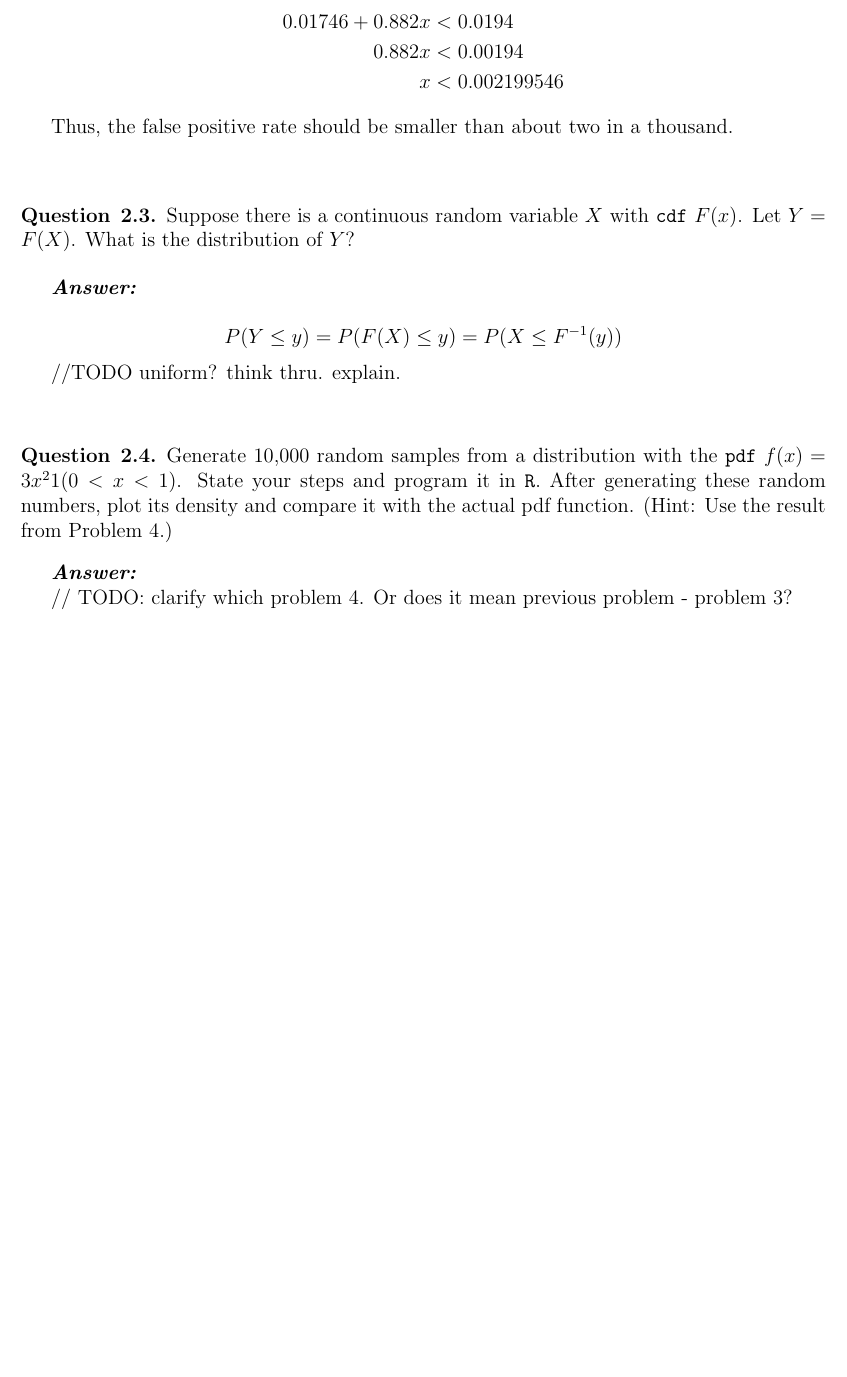
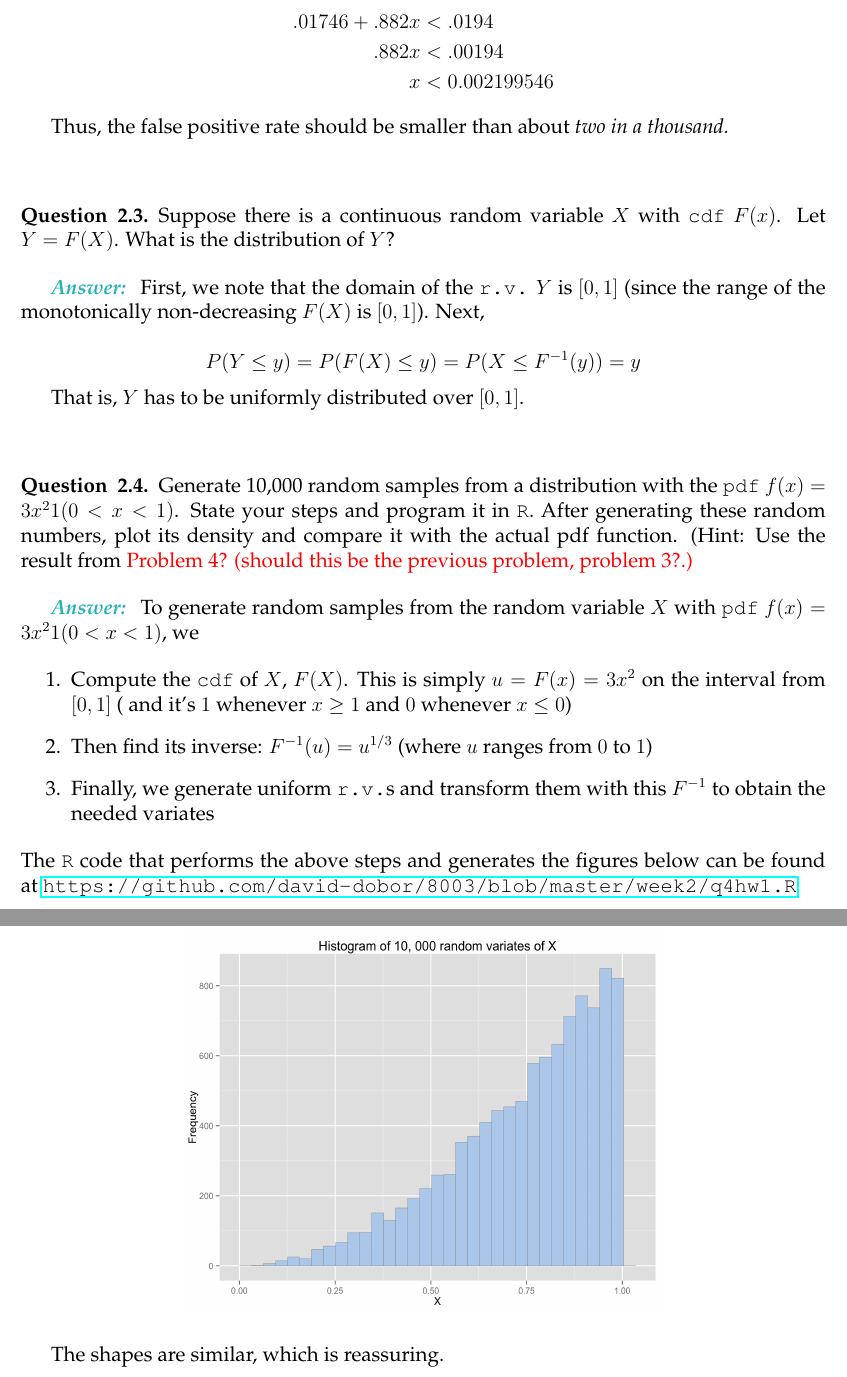
Before and after one commit to david-dobor/8003, a LaTeX document (week2/hwk2solutions.tex): part of page 3 of 3 before the commit and two parts of pages 3 and 4 of 4 after it, the two joined at a grey line, cut at the place of the change, the shorter picture padded with empty space. Compiled offline with pdfLaTeX.

Commit message:
almost complete hw2

```diff
--- a/week2/hwk2solutions.tex
+++ b/week2/hwk2solutions.tex
@@ -4,7 +4,12 @@
 \usepackage[margin=1in]{geometry}
 \usepackage{amsmath,amsthm,amssymb}
  \usepackage{graphicx}
-
+\usepackage[scaled]{helvet}
+\usepackage{hyperref}
+\usepackage[usenames,dvipsnames,svgnames,table]{xcolor}
+\usepackage[T1]{fontenc}
+\usepackage{palatino}
+%\renewcommand*\familydefault{\sfdefault} %% Only if the base font of the document is to be sans serif
 
 \newcommand{\N}{\mathbb{N}}
 \newcommand{\Z}{\mathbb{Z}}
@@ -107,11 +112,11 @@ P(D | T\text{+}) = \frac{P(T\text{+} | D) P(D) } {P(T\text{+} )}
 \end{align*}
  \begin{align*}
- 0.01746 + 0.882 x &<  0.0194 \\
-0.882 x &< 0.00194 \\
+.01746 + .882 x &<  .0194 \\
+.882 x &< .00194 \\
 x &< 0.002199546
 \end{align*}
 
-Thus, the false positive rate should be smaller than about two in a thousand.
+Thus, the false positive rate should be smaller than about \emph{two in a thousand.}
 
 
 \bigskip
@@ -120,26 +125,45 @@ Thus, the false positive rate should be smaller than about two in a thousand.
 \begin{question}{2.3} Suppose there is a continuous random variable $X$ with \texttt{cdf} $F(x) $. Let $ Y = F(X) $. What is the distribution of $Y$?
 \end{question}
 
- \textbf{\emph{Answer:} }
+\textbf{\color{TealBlue}\emph{Answer:} }
+First, we note that the domain of the \texttt{r.v.} $Y$ is $[0, 1]$ (since the range of the monotonically non-decreasing $F(X)$ is $[0, 1]$).  Next,
+
 
 $$
-P ( Y \leq y ) = P( F(X) \leq y) = P( X \leq F^{-1}(y) )
+P ( Y \leq y ) = P( F(X) \leq y) = P( X \leq F^{-1}(y) ) = y
 $$
 
-//TODO uniform? think thru. explain.
+That is, $Y$ has to be uniformly distributed over $[0, 1]$. %: $Y \tilda U[0, 1]$.
+
+
 \bigskip
 \bigskip
  %%%%%%%% Question 4 %%%%%%%%%
 \begin{question}{2.4}
-Generate 10,000 random samples from a distribution with the \texttt{pdf} $f(x) = 3 x^2 1(0 < x < 1) $. State your steps and program it in \texttt{R}. After generating these random numbers, plot its density and compare it with the actual pdf function. (Hint: Use the result from Problem 4.)
+Generate 10,000 random samples from a distribution with the \texttt{pdf} $f(x) = 3 x^2 1(0 < x < 1) $. State your steps and program it in \texttt{R}. After generating these random numbers, plot its density and compare it with the actual pdf function. (Hint: Use the result from \color{Red}{Problem 4? (should this be the previous problem, problem 3?}.)
 
 \end{question}
 
 
- \textbf{\emph{Answer:} }
+\textbf{\color{TealBlue}\emph{Answer:} } To generate random samples from the random variable $X$ with \texttt{pdf} $f(x) = 3 x^2 1(0 < x < 1) $, we
 
- // TODO: clarify which problem 4. Or does it mean previous problem - problem 3?
+\begin{enumerate}
+\item Compute the \texttt{cdf} of $X$, $F(X)$. This is simply $u = F(x) = 3x^2$ on the interval from $[0,1]$ ( and it's $1$ whenever $x \geq 1$ and $0$ whenever $x \leq 0$)
+\item Then find its inverse: $F^{-1}(u) = u^{1/3}$ (where $u$ ranges from $0$ to $1$)
+\item Finally, we generate uniform \texttt{r.v.}s and transform them with this $F^{-1}$ to obtain the needed variates
+\end{enumerate}
+ The \texttt{R} code that performs the above steps and generates the figures below can be found at \url{https://github.com/david-dobor/8003/blob/master/week2/q4hw1.R}
 
+
+ \begin{center}
+\includegraphics[width=10cm, height=8cm]{density}
+\end{center}
+
+ \begin{center}
+\includegraphics[width=10cm, height=8cm]{histogram}
+\end{center}
+
+The shapes are similar, which is reassuring.
 \end{document}
 %Note 1: The * tells LaTeX not to number the lines.  If you remove the *, be sure to remove it below, too.
 %Note 2: Inside the  environment, you do not want to use $-signs.  The reason for this is that this is already a math environment. This is why we have to include \text{} around any text inside the align environment.
```
Also changed, not shown: week2/density.png (added), week2/histogram.png (added), week2/hwk2solutions.pdf, week2/hwk2solutions.tex (18 more changed lines), 2 other files.
